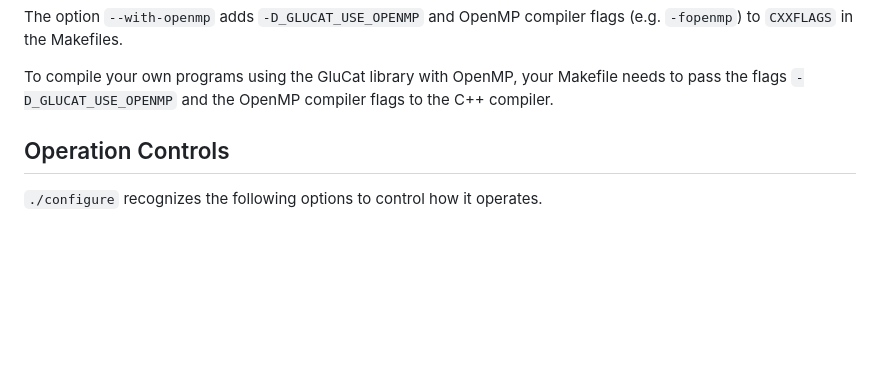
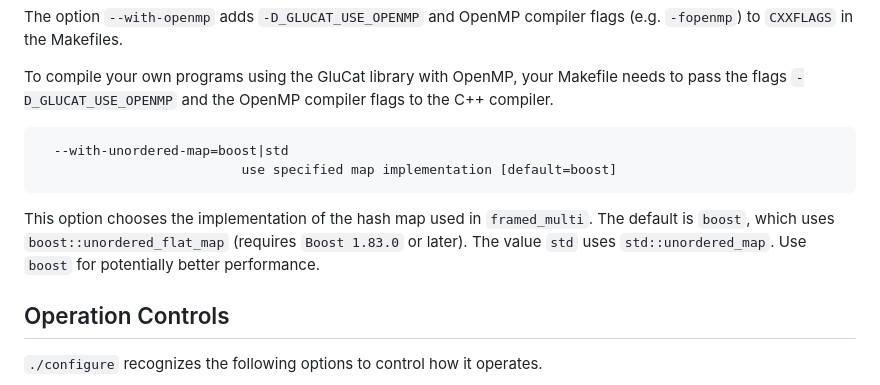
Before and after one commit to penguian/glucat, a Markdown page: INSTALL.md, the part around the change. GitHub-like rendering; blank space fills up the shorter version.

Commit message:
Describe the use of --with-unordered-map

````diff
--- a/INSTALL.md
+++ b/INSTALL.md
@@ -379,6 +379,16 @@ The option `--with-openmp` adds `-D_GLUCAT_USE_OPENMP` and OpenMP compiler flags
 To compile your own programs using the GluCat library with OpenMP, your Makefile
 needs to pass the flags `-D_GLUCAT_USE_OPENMP` and the OpenMP compiler flags
 to the C++ compiler.
+
+
+```
+  --with-unordered-map=boost|std
+                          use specified map implementation [default=boost]
+```
+This option chooses the implementation of the hash map used in `framed_multi`.
+The default is `boost`, which uses `boost::unordered_flat_map` (requires `Boost 1.83.0` or later).
+The value `std` uses `std::unordered_map`.
+Use `boost` for potentially better performance.
 
 
 Operation Controls
````
